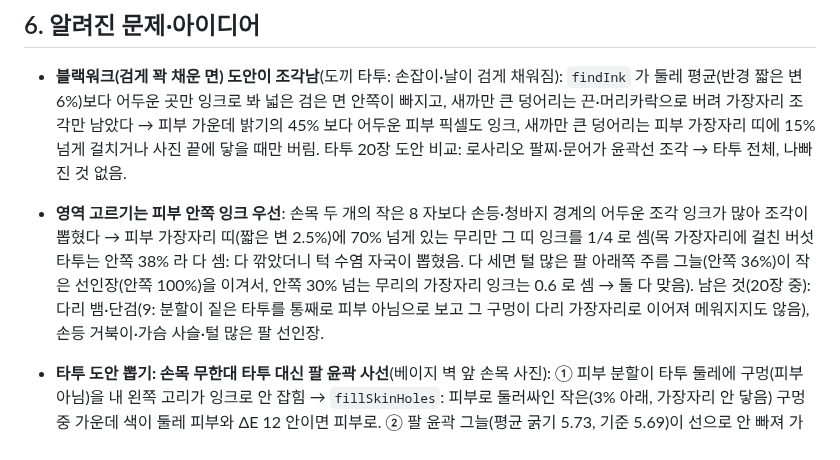
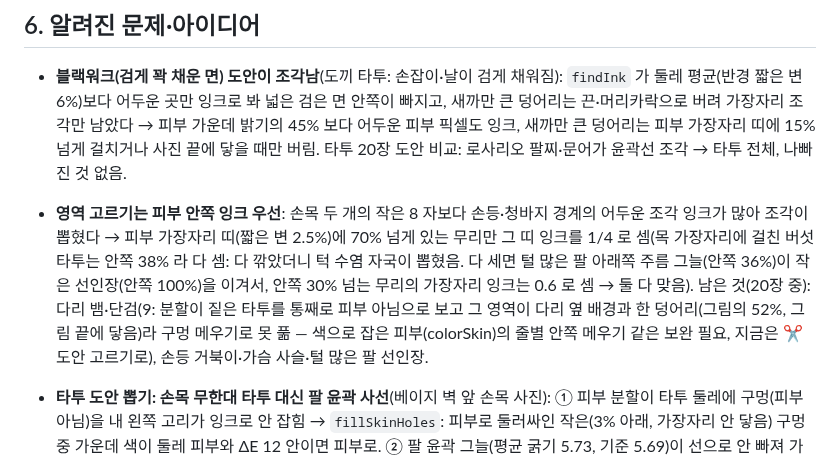
Before and after one commit to rudals906377/IRIS, a Markdown page: docs/handoff.md, the part around the change. Drawn GitHub-style.

Commit message:
handoff: 다리 뱀·단검 타투 도안 실패 원인 기록
Co-Authored-By: Claude Opus 5.5 <noreply@anthropic.com>
Claude-Session: https://claude.ai/code/session_0131EChKRVZ8UDSV4gMqdETe

```diff
--- a/docs/handoff.md
+++ b/docs/handoff.md
@@ -82,7 +82,7 @@ cd tools/harness && npm install                         # playwright
 
 ## 6. 알려진 문제·아이디어
 - **블랙워크(검게 꽉 채운 면) 도안이 조각남**(도끼 타투: 손잡이·날이 검게 채워짐): `findInk` 가 둘레 평균(반경 짧은 변 6%)보다 어두운 곳만 잉크로 봐 넓은 검은 면 안쪽이 빠지고, 새까만 큰 덩어리는 끈·머리카락으로 버려 가장자리 조각만 남았다 → 피부 가운데 밝기의 45% 보다 어두운 피부 픽셀도 잉크, 새까만 큰 덩어리는 피부 가장자리 띠에 15% 넘게 걸치거나 사진 끝에 닿을 때만 버림. 타투 20장 도안 비교: 로사리오 팔찌·문어가 윤곽선 조각 → 타투 전체, 나빠진 것 없음.
-- **영역 고르기는 피부 안쪽 잉크 우선**: 손목 두 개의 작은 8 자보다 손등·청바지 경계의 어두운 조각 잉크가 많아 조각이 뽑혔다 → 피부 가장자리 띠(짧은 변 2.5%)에 70% 넘게 있는 무리만 그 띠 잉크를 1/4 로 셈(목 가장자리에 걸친 버섯 타투는 안쪽 38% 라 다 셈: 다 깎았더니 턱 수염 자국이 뽑혔음. 다 세면 털 많은 팔 아래쪽 주름 그늘(안쪽 36%)이 작은 선인장(안쪽 100%)을 이겨서, 안쪽 30% 넘는 무리의 가장자리 잉크는 0.6 로 셈 → 둘 다 맞음). 남은 것(20장 중): 다리 뱀·단검(9: 분할이 짙은 타투를 통째로 피부 아님으로 보고 그 구멍이 다리 가장자리로 이어져 메워지지도 않음), 손등 거북이·가슴 사슬·털 많은 팔 선인장.
+- **영역 고르기는 피부 안쪽 잉크 우선**: 손목 두 개의 작은 8 자보다 손등·청바지 경계의 어두운 조각 잉크가 많아 조각이 뽑혔다 → 피부 가장자리 띠(짧은 변 2.5%)에 70% 넘게 있는 무리만 그 띠 잉크를 1/4 로 셈(목 가장자리에 걸친 버섯 타투는 안쪽 38% 라 다 셈: 다 깎았더니 턱 수염 자국이 뽑혔음. 다 세면 털 많은 팔 아래쪽 주름 그늘(안쪽 36%)이 작은 선인장(안쪽 100%)을 이겨서, 안쪽 30% 넘는 무리의 가장자리 잉크는 0.6 로 셈 → 둘 다 맞음). 남은 것(20장 중): 다리 뱀·단검(9: 분할이 짙은 타투를 통째로 피부 아님으로 보고 그 영역이 다리 옆 배경과 한 덩어리(그림의 52%, 그림 끝에 닿음)라 구멍 메우기로 못 풂 — 색으로 잡은 피부(colorSkin)의 줄별 안쪽 메우기 같은 보완 필요, 지금은 ✂️ 도안 고르기로), 손등 거북이·가슴 사슬·털 많은 팔 선인장.
 - **타투 도안 뽑기: 손목 무한대 타투 대신 팔 윤곽 사선**(베이지 벽 앞 손목 사진): ① 피부 분할이 타투 둘레에 구멍(피부 아님)을 내 왼쪽 고리가 잉크로 안 잡힘 → `fillSkinHoles`: 피부로 둘러싸인 작은(3% 아래, 가장자리 안 닿음) 구멍 중 가운데 색이 둘레 피부와 ΔE 12 안이면 피부로. ② 팔 윤곽 그늘(평균 굵기 5.73, 기준 5.69)이 선으로 안 빠져 가장 큰 잉크 덩어리 → 가장자리 띠에 95% 넘게 있고 길쭉하면(대각선/√넓이 6 넘게, 실제 10.5) 굵기 기준 두 배. 위팔 미리 보기에서 아무것도 안 그려지던 원인이 이것(타투 20장 도안을 이전 빌드와 비교: 바뀐 것은 무한대 1장뿐).
 - **자리 놓기 회전**: 가로로 긴 도안(가로/세로 1.3 넘게)은 늘 팔을 따라 돌려 손목 무한대가 세로 8 자가 됐다 → 돌리지 않아도 절반 넘는 크기로 들어가면 고른 사진처럼 팔을 가로지르게(시트 감기·큰 가로 그림은 그대로 돌림). 위팔의 보이는 피부가 옷 때문에 한쪽으로 치우치면(도안 높이에서 팔을 가로로 훑어 보이는 곳 20~85%) 자리를 손으로 안 옮겼을 때만 보이는 피부 가운데로(거북이가 조끼 가장자리에 잘리던 것 → 온전히).
 - **타투 자리가 사진에 없을 때**: 손목·아래팔 타투를 상반신 민소매 사진(kw1: 팔꿈치가 사진 끝, 관절점 확신 0.15)이나 재킷 사진(kw3)에 고르면 관절점 확신 0.4 아래라 아무 변화·안내 없이 끝났다 → 위팔(어깨 확신 0.5 이상·위팔 피부 보임)이 보이면 위팔에 미리 보이고 알림, 아니면 '사진 밖이거나 옷에 가려 있어요'. 자리 열쇠(pk)는 계획 뒤에 계산(자리를 옮겼을 수 있음).
```
